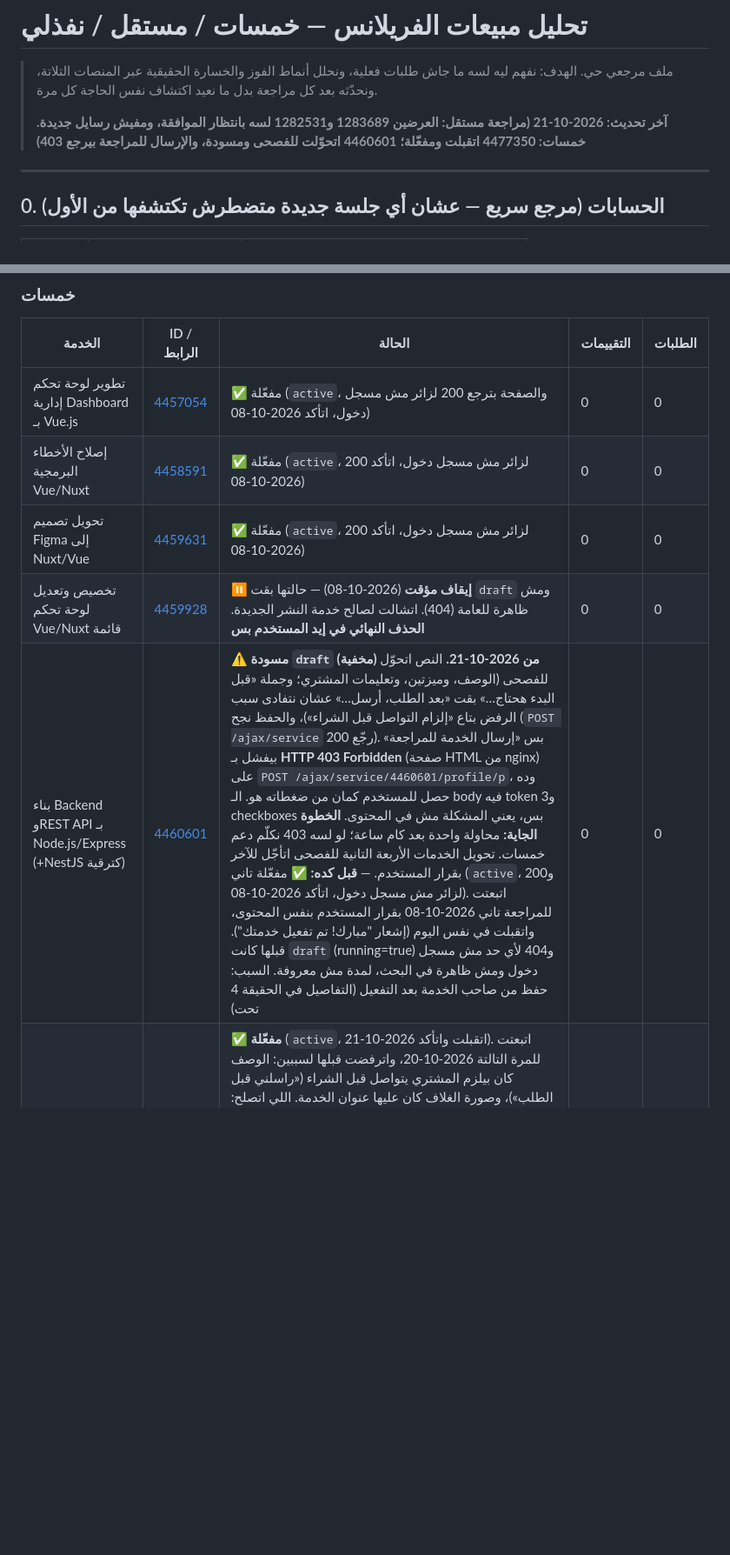
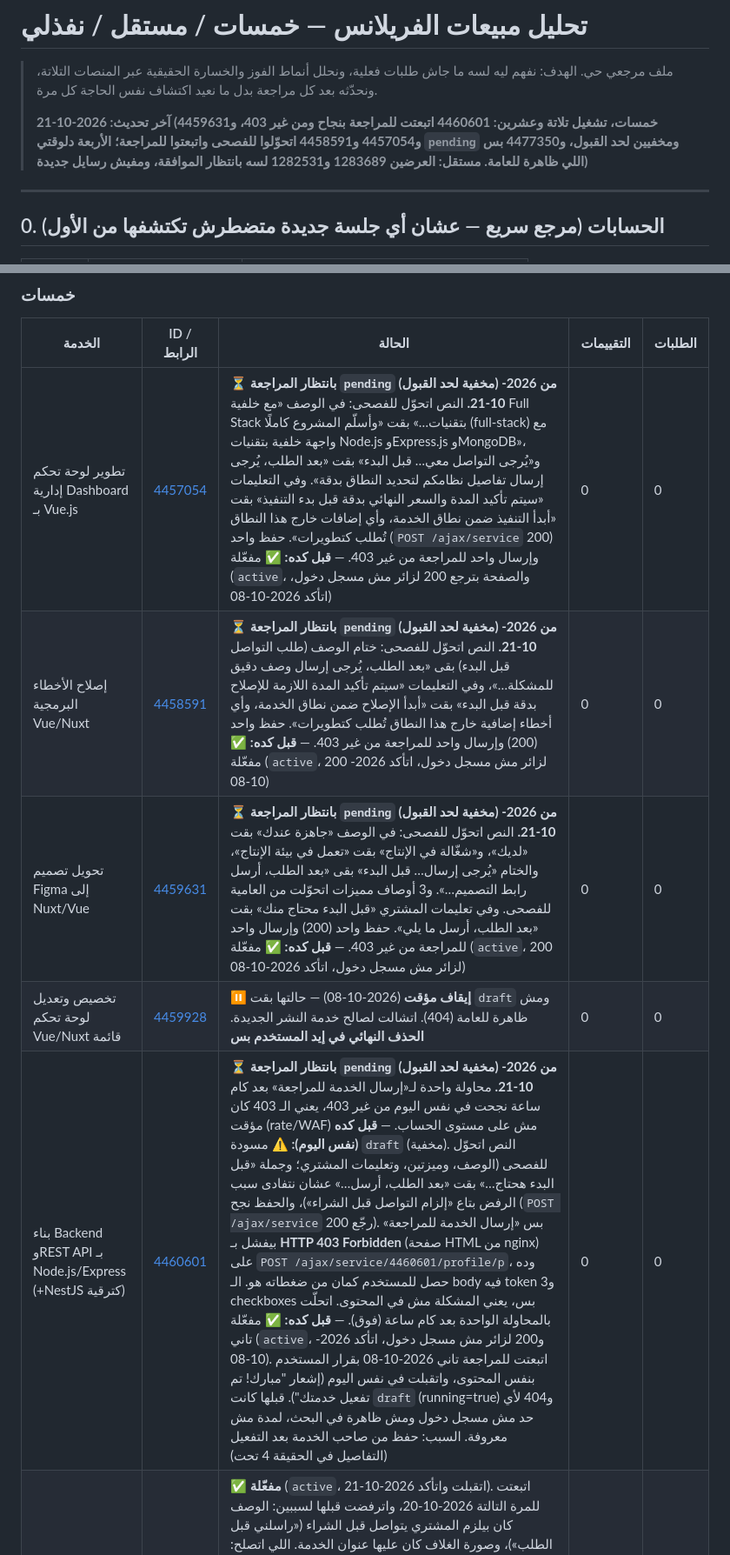
Before and after one commit to beingmomen/ghost, a Markdown page: docs/FREELANCE_SALES_TRACKER.md, 2 parts joined by grey strips. Shown at 87% size. Rendered like a GitHub page; blank space fills up the shorter version.

Commit message:
fix(docs): update freelance sales tracker with latest project statuses and approval updates

```diff
--- a/docs/FREELANCE_SALES_TRACKER.md
+++ b/docs/FREELANCE_SALES_TRACKER.md
@@ -2,7 +2,7 @@
 
 > ملف مرجعي حي. الهدف: نفهم ليه لسه ما جاش طلبات فعلية، ونحلل أنماط الفوز والخسارة الحقيقية عبر المنصات التلاتة، ونحدّثه بعد كل مراجعة بدل ما نعيد اكتشاف نفس الحاجة كل مرة.
 >
-> **آخر تحديث: 2026-10-21 (مراجعة مستقل: العرضين 1283689 و1282531 لسه بانتظار الموافقة، ومفيش رسايل جديدة. خمسات: 4477350 اتقبلت ومفعّلة؛ 4460601 اتحوّلت للفصحى ومسودة، والإرسال للمراجعة بيرجع 403)**
+> **آخر تحديث: 2026-10-21 (خمسات، تشغيل تلاتة وعشرين: 4460601 اتبعتت للمراجعة بنجاح ومن غير 403، و4459631 و4457054 و4458591 اتحوّلوا للفصحى واتبعتوا للمراجعة؛ الأربعة دلوقتي `pending` ومخفيين لحد القبول، و4477350 بس اللي ظاهرة للعامة. مستقل: العرضين 1283689 و1282531 لسه بانتظار الموافقة، ومفيش رسايل جديدة)**
 
 ---
 
@@ -21,11 +21,11 @@
 ### خمسات
 | الخدمة | ID / الرابط | الحالة | التقييمات | الطلبات |
 |---|---|---|---|---|
-| تطوير لوحة تحكم إدارية Dashboard بـ Vue.js | [4457054](https://khamsat.com/service/4457054/edit) | ✅ مفعّلة (`active`، والصفحة بترجع 200 لزائر مش مسجل دخول، اتأكد 2026-10-08) | 0 | 0 |
-| إصلاح الأخطاء البرمجية Vue/Nuxt | [4458591](https://khamsat.com/service/4458591/edit) | ✅ مفعّلة (`active`، 200 لزائر مش مسجل دخول، اتأكد 2026-10-08) | 0 | 0 |
-| تحويل تصميم Figma إلى Nuxt/Vue | [4459631](https://khamsat.com/service/4459631/edit) | ✅ مفعّلة (`active`، 200 لزائر مش مسجل دخول، اتأكد 2026-10-08) | 0 | 0 |
+| تطوير لوحة تحكم إدارية Dashboard بـ Vue.js | [4457054](https://khamsat.com/service/4457054/edit) | ⏳ **بانتظار المراجعة `pending` (مخفية لحد القبول) من 2026-10-21.** النص اتحوّل للفصحى: في الوصف «مع خلفية Full Stack بتقنيات…» بقت «وأسلّم المشروع كاملًا (full-stack) مع واجهة خلفية بتقنيات Node.js وExpress.js وMongoDB»، و«يُرجى التواصل معي… قبل البدء» بقت «بعد الطلب، يُرجى إرسال تفاصيل نظامكم لتحديد النطاق بدقة». وفي التعليمات «سيتم تأكيد المدة والسعر النهائي بدقة قبل بدء التنفيذ» بقت «أبدأ التنفيذ ضمن نطاق الخدمة، وأي إضافات خارج هذا النطاق تُطلب كتطويرات». حفظ واحد (`POST /ajax/service` 200) وإرسال واحد للمراجعة من غير 403. — **قبل كده:** ✅ مفعّلة (`active`، والصفحة بترجع 200 لزائر مش مسجل دخول، اتأكد 2026-10-08) | 0 | 0 |
+| إصلاح الأخطاء البرمجية Vue/Nuxt | [4458591](https://khamsat.com/service/4458591/edit) | ⏳ **بانتظار المراجعة `pending` (مخفية لحد القبول) من 2026-10-21.** النص اتحوّل للفصحى: ختام الوصف (طلب التواصل قبل البدء) بقى «بعد الطلب، يُرجى إرسال وصف دقيق للمشكلة…»، وفي التعليمات «سيتم تأكيد المدة اللازمة للإصلاح بدقة قبل البدء» بقت «أبدأ الإصلاح ضمن نطاق الخدمة، وأي أخطاء إضافية خارج هذا النطاق تُطلب كتطويرات». حفظ واحد (200) وإرسال واحد للمراجعة من غير 403. — **قبل كده:** ✅ مفعّلة (`active`، 200 لزائر مش مسجل دخول، اتأكد 2026-10-08) | 0 | 0 |
+| تحويل تصميم Figma إلى Nuxt/Vue | [4459631](https://khamsat.com/service/4459631/edit) | ⏳ **بانتظار المراجعة `pending` (مخفية لحد القبول) من 2026-10-21.** النص اتحوّل للفصحى: في الوصف «جاهزة عندك» بقت «لديك»، و«شغّالة في الإنتاج» بقت «تعمل في بيئة الإنتاج»، والختام «يُرجى إرسال… قبل البدء» بقى «بعد الطلب، أرسل رابط التصميم…». و3 أوصاف مميزات اتحوّلت من العامية للفصحى. وفي تعليمات المشتري «قبل البدء محتاج منك» بقت «بعد الطلب، أرسل ما يلي». حفظ واحد (200) وإرسال واحد للمراجعة من غير 403. — **قبل كده:** ✅ مفعّلة (`active`، 200 لزائر مش مسجل دخول، اتأكد 2026-10-08) | 0 | 0 |
 | تخصيص وتعديل لوحة تحكم Vue/Nuxt قائمة | [4459928](https://khamsat.com/service/4459928/edit) | ⏸️ **إيقاف مؤقت** (2026-10-08) — حالتها بقت `draft` ومش ظاهرة للعامة (404). اتشالت لصالح خدمة النشر الجديدة. **الحذف النهائي في إيد المستخدم بس** | 0 | 0 |
-| بناء Backend وREST API بـ Node.js/Express (+NestJS كترقية) | [4460601](https://khamsat.com/service/4460601/edit) | ⚠️ **مسودة `draft` (مخفية) من 2026-10-21.** النص اتحوّل للفصحى (الوصف، وميزتين، وتعليمات المشتري؛ وجملة «قبل البدء هحتاج…» بقت «بعد الطلب، أرسل…» عشان نتفادى سبب الرفض بتاع «إلزام التواصل قبل الشراء»)، والحفظ نجح (`POST /ajax/service` رجّع 200). بس «إرسال الخدمة للمراجعة» بيفشل بـ **HTTP 403 Forbidden** (صفحة HTML من nginx) على `POST /ajax/service/4460601/profile/p`، وده حصل للمستخدم كمان من ضغطاته هو. الـ body فيه token و3 checkboxes بس، يعني المشكلة مش في المحتوى. **الخطوة الجاية:** محاولة واحدة بعد كام ساعة؛ لو لسه 403 نكلّم دعم خمسات. تحويل الخدمات الأربعة التانية للفصحى اتأجّل للآخر بقرار المستخدم. — **قبل كده:** ✅ مفعّلة تاني (`active`، و200 لزائر مش مسجل دخول، اتأكد 2026-10-08). اتبعتت للمراجعة تاني 2026-10-08 بقرار المستخدم بنفس المحتوى، واتقبلت في نفس اليوم (إشعار "مبارك! تم تفعيل خدمتك"). قبلها كانت `draft` (running=true) و404 لأي حد مش مسجل دخول ومش ظاهرة في البحث، لمدة مش معروفة. السبب: حفظ من صاحب الخدمة بعد التفعيل (التفاصيل في الحقيقة 4 تحت) | 0 | 0 |
+| بناء Backend وREST API بـ Node.js/Express (+NestJS كترقية) | [4460601](https://khamsat.com/service/4460601/edit) | ⏳ **بانتظار المراجعة `pending` (مخفية لحد القبول) من 2026-10-21.** محاولة واحدة لـ«إرسال الخدمة للمراجعة» بعد كام ساعة نجحت في نفس اليوم من غير 403، يعني الـ 403 كان مؤقت (rate/WAF) مش على مستوى الحساب. — **قبل كده (نفس اليوم):** ⚠️ مسودة `draft` (مخفية). النص اتحوّل للفصحى (الوصف، وميزتين، وتعليمات المشتري؛ وجملة «قبل البدء هحتاج…» بقت «بعد الطلب، أرسل…» عشان نتفادى سبب الرفض بتاع «إلزام التواصل قبل الشراء»)، والحفظ نجح (`POST /ajax/service` رجّع 200). بس «إرسال الخدمة للمراجعة» بيفشل بـ **HTTP 403 Forbidden** (صفحة HTML من nginx) على `POST /ajax/service/4460601/profile/p`، وده حصل للمستخدم كمان من ضغطاته هو. الـ body فيه token و3 checkboxes بس، يعني المشكلة مش في المحتوى. اتحلّت بالمحاولة الواحدة بعد كام ساعة (فوق). — **قبل كده:** ✅ مفعّلة تاني (`active`، و200 لزائر مش مسجل دخول، اتأكد 2026-10-08). اتبعتت للمراجعة تاني 2026-10-08 بقرار المستخدم بنفس المحتوى، واتقبلت في نفس اليوم (إشعار "مبارك! تم تفعيل خدمتك"). قبلها كانت `draft` (running=true) و404 لأي حد مش مسجل دخول ومش ظاهرة في البحث، لمدة مش معروفة. السبب: حفظ من صاحب الخدمة بعد التفعيل (التفاصيل في الحقيقة 4 تحت) | 0 | 0 |
 | رفع تطبيق Node.js أو Nuxt أو Vue على VPS مع الدومين وSSL | [4477350](https://khamsat.com/service/4477350/edit) | ✅ **مفعّلة** (`active`، اتقبلت واتأكد 2026-10-21). اتبعتت للمرة التالتة 2026-10-20، واترفضت قبلها لسببين: الوصف كان بيلزم المشتري يتواصل قبل الشراء («راسلني قبل الطلب»)، وصورة الغلاف كان عليها عنوان الخدمة. اللي اتصلح: النص كله اتكتب بالفصحى (الوصف والمميزات وما ستستلمه وتعليمات المشتري)، والجملة بقت «لا تملك سيرفر VPS بعد؟ اطلب الخدمة مباشرة، وسأرشدك ضمن التنفيذ إلى المواصفات المناسبة لمشروعك.». الرفض التاني كان على الغلاف بس، والنص اتقبل. السبب بنصه: «نرجو عدم إضافة نموذج عمل ضمن صورة الغلاف، وإضافة تصميم احترافي يعبر عن الخدمة». الغلاف الحالي رسمة flat من غير أي نص (لابتوب بينشر على سيرفر، ودرع SSL، وكرة أرضية)، على خلفية كحلي بنفس أسلوب أغلفة الخدمات المفعّلة. التصنيف: برمجة وتطوير ← استضافات ونطاقات. $20 / يومين، 5 ترقيات، 4 صور معرض | 0 | 0 |
 
 - الحساب مسجّل من **2018** لكن **بدون أي نشاط بيعي فعلي قبل الخدمات الخمسة دي** — "نجاح التواصلات" و"سرعة الرد" لسه "لم يُحسب بعد" لأنه محدش تواصل معانا خالص لحد دلوقتي.
```
Also changed, not shown: other parts of docs/FREELANCE_SALES_TRACKER.md (+2 -0 lines).
